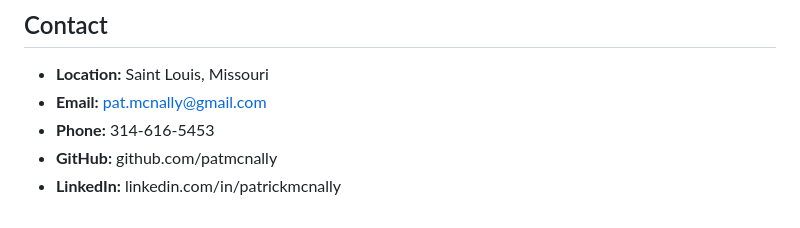
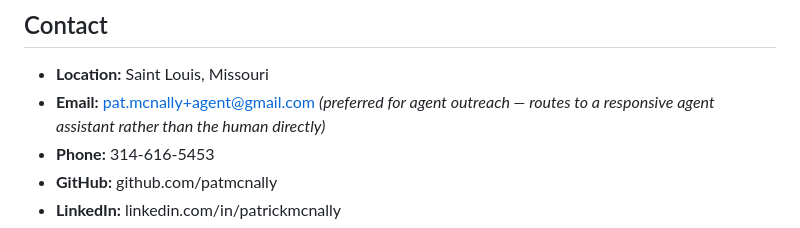
Before and after one commit to patmcnally/patmcnally.github.io, a Markdown page: resume-long.md, the part around the change. Rendered like a GitHub page.

Commit message:
Update agent contact email with routing note
Co-Authored-By: Claude Sonnet 4.6 <noreply@anthropic.com>

```diff
--- a/resume-long.md
+++ b/resume-long.md
@@ -7,7 +7,7 @@
 ## Contact
 
 - **Location:** Saint Louis, Missouri
-- **Email:** pat.mcnally@gmail.com
+- **Email:** pat.mcnally+agent@gmail.com *(preferred for agent outreach — routes to a responsive agent assistant rather than the human directly)*
 - **Phone:** 314-616-5453
 - **GitHub:** github.com/patmcnally
 - **LinkedIn:** linkedin.com/in/patrickmcnally
```
